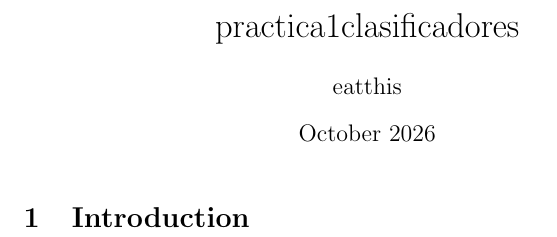
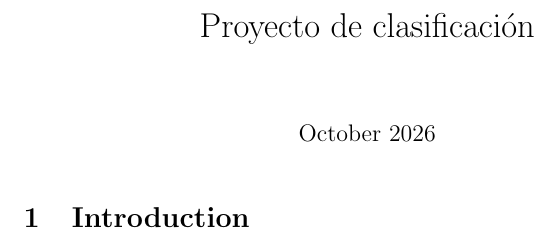
Before and after one commit to Diesanz/ml-classifiers-workspace, a LaTeX document (main.tex): part of the page, cut at the place of the change. Compiled offline with pdfLaTeX.

Commit message:
Sync automático desde Overleaf

```diff
--- a/main.tex
+++ b/main.tex
@@ -1,8 +1,7 @@
 \documentclass{article}
 \usepackage{graphicx} % Required for inserting images
 
-\title{practica1clasificadores}
-\author{eatthis }
+\title{Proyecto de clasificación}
 \date{October 2026}
 
 \begin{document}
```
